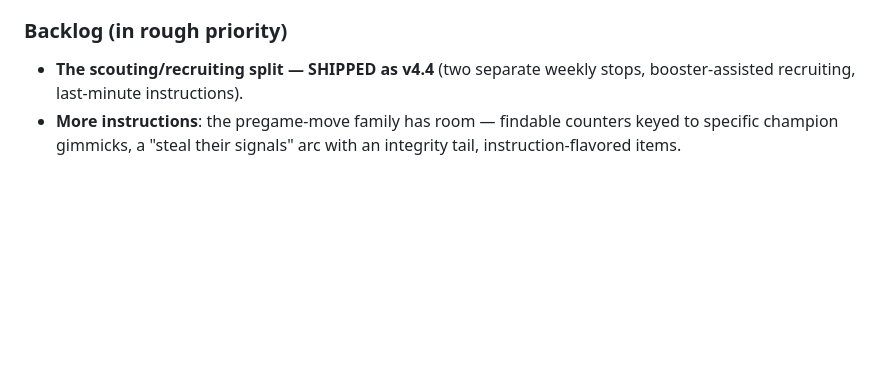
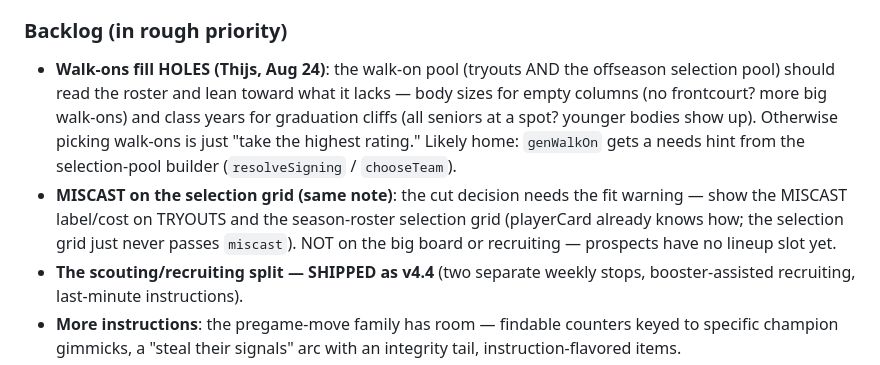
Before and after one commit to Thijsbazelmans/galactic-coach, a Markdown page: DESIGN.md, the part around the change. GitHub-like rendering; blank space fills up the shorter version.

Commit message:
backlog: walk-ons fill roster holes + MISCAST on the selection grid (Thijs's note)
Co-Authored-By: Claude Fable 5 <noreply@anthropic.com>

```diff
--- a/DESIGN.md
+++ b/DESIGN.md
@@ -1215,6 +1215,18 @@ through `executeAction` too). Thijs drops Claude-Designer exports into
 
 ### Backlog (in rough priority)
 
+- **Walk-ons fill HOLES (Thijs, Aug 24)**: the walk-on pool (tryouts AND
+  the offseason selection pool) should read the roster and lean toward
+  what it lacks — body sizes for empty columns (no frontcourt? more big
+  walk-ons) and class years for graduation cliffs (all seniors at a spot?
+  younger bodies show up). Otherwise picking walk-ons is just "take the
+  highest rating." Likely home: `genWalkOn` gets a needs hint from the
+  selection-pool builder (`resolveSigning` / `chooseTeam`).
+- **MISCAST on the selection grid (same note)**: the cut decision needs
+  the fit warning — show the MISCAST label/cost on TRYOUTS and the
+  season-roster selection grid (playerCard already knows how; the
+  selection grid just never passes `miscast`). NOT on the big board or
+  recruiting — prospects have no lineup slot yet.
 - **The scouting/recruiting split — SHIPPED as v4.4** (two separate weekly
   stops, booster-assisted recruiting, last-minute instructions).
 - **More instructions**: the pregame-move family has room — findable
```
